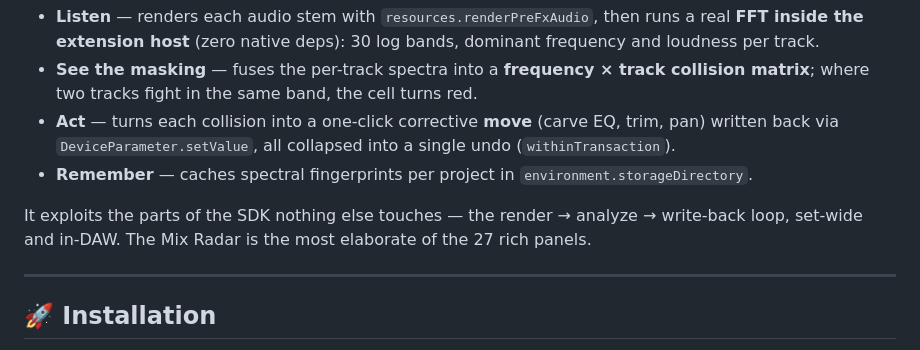
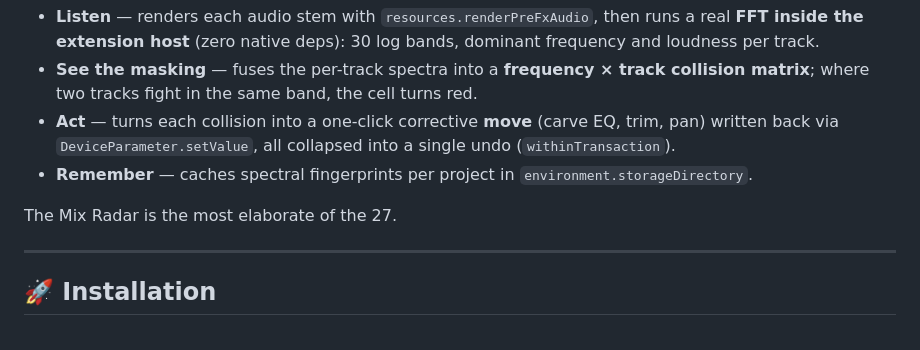
Before and after one commit to ramonsesma/live-studio, a Markdown page: README.md, the part around the change. Rendered like a GitHub page.

```diff
--- a/README.md
+++ b/README.md
@@ -106,7 +106,7 @@ of each concept into one place.
 - **Act** — turns each collision into a one-click corrective **move** (carve EQ, trim, pan) written back via `DeviceParameter.setValue`, all collapsed into a single undo (`withinTransaction`).
 - **Remember** — caches spectral fingerprints per project in `environment.storageDirectory`.
 
-It exploits the parts of the SDK nothing else touches — the render → analyze → write-back loop, set-wide and in-DAW. The Mix Radar is the most elaborate of the 27 rich panels.
+The Mix Radar is the most elaborate of the 27.
 
 ---
 
```
Also changed, not shown: README.es.md (+1 -1 lines).
